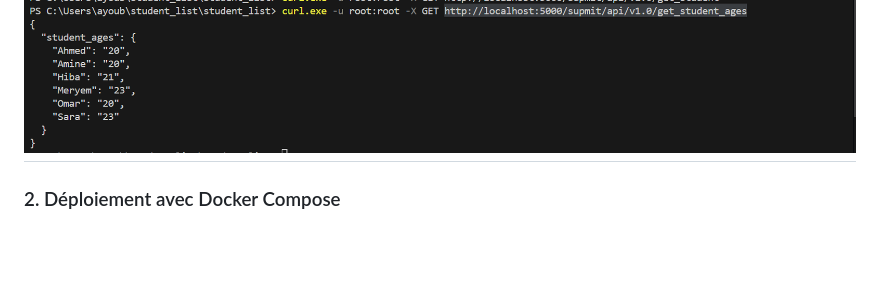
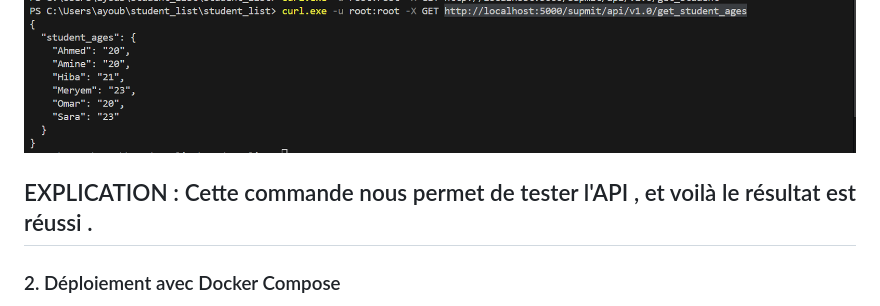
Before and after one commit to AyoubeJarhni1/Mini_Project_Docker, a Markdown page: README.md, the part around the change. GitHub-like rendering; blank space fills up the shorter version.

```diff
--- a/README.md
+++ b/README.md
@@ -65,6 +65,9 @@ cette commande nous permet d'exécuter un conteneur à partir de notre image con
 3. Tester l'API :
 
 ![Tester l'API à travers le conteneur  ](screenDocker/testDF.png)
+
+EXPLICATION :
+Cette commande nous permet de tester l'API , et voilà le résultat est réussi .
 ---
 ### 2. Déploiement avec Docker Compose
 1. Modifier `index.php` pour configurer l'URL de l'API
```
